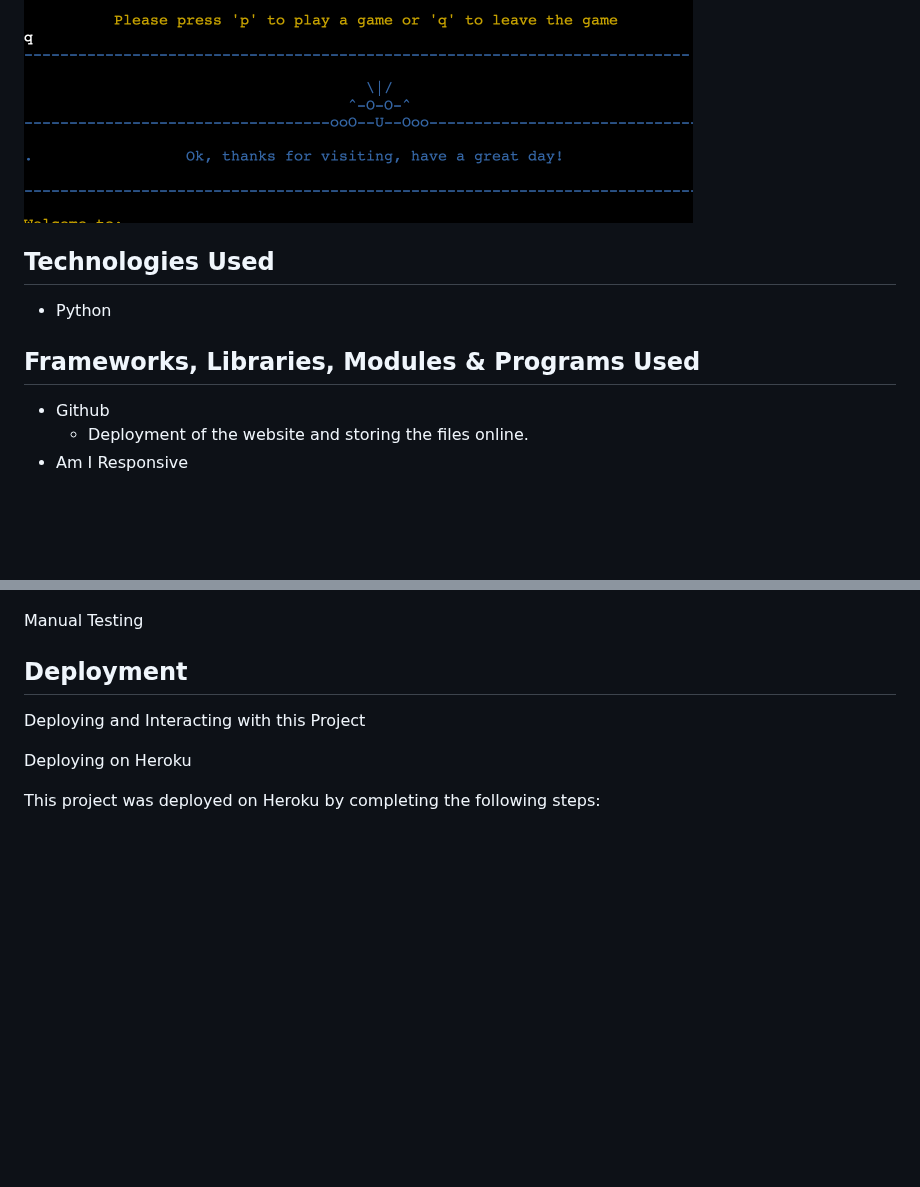
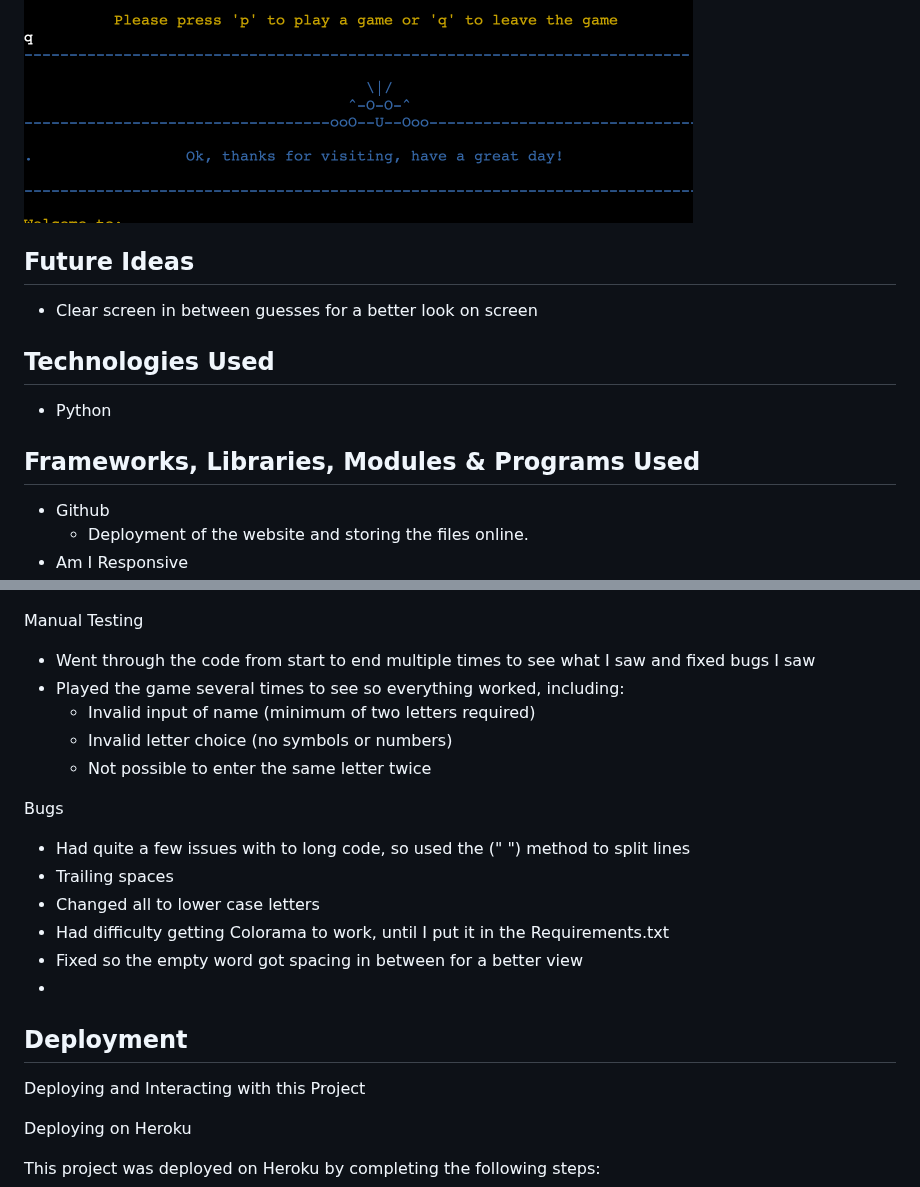
Before and after one commit to MsCrieky/HangMan, a Markdown page: README.md, 2 parts joined by grey strips. Rendered like a GitHub page; blank space fills up the shorter version.

Commit message:
Add text to manual testing and bugs README

```diff
--- a/README.md
+++ b/README.md
@@ -113,12 +113,20 @@ Should I Stay or Should I Go:
 ![Quit](images/Q_Choice.png)
 
 
+## Future Ideas
+
+
+- Clear screen in between guesses for a better look on screen
+
+
 ## Technologies Used
 
 
 - Python
 
+
 ## Frameworks, Libraries, Modules & Programs Used
+
 
 - Github
   - Deployment of the website and storing the files online.
@@ -149,7 +157,21 @@ Lighthouse was used to test Performance
 
 Manual Testing
 
+- Went through the code from start to end multiple times to see what I saw and fixed bugs I saw
+- Played the game several times to see so everything worked, including:
+  - Invalid input of name (minimum of two letters required)
+  - Invalid letter choice (no symbols or numbers)
+  - Not possible to enter the same letter twice
 
+
+Bugs
+
+- Had quite a few issues with to long code, so used the (" ") method to split lines
+- Trailing spaces
+- Changed all to lower case letters
+- Had difficulty getting Colorama to work, until I put it in the Requirements.txt
+- Fixed so the empty word got spacing in between for a better view
+-
 
 
 ## Deployment
```
